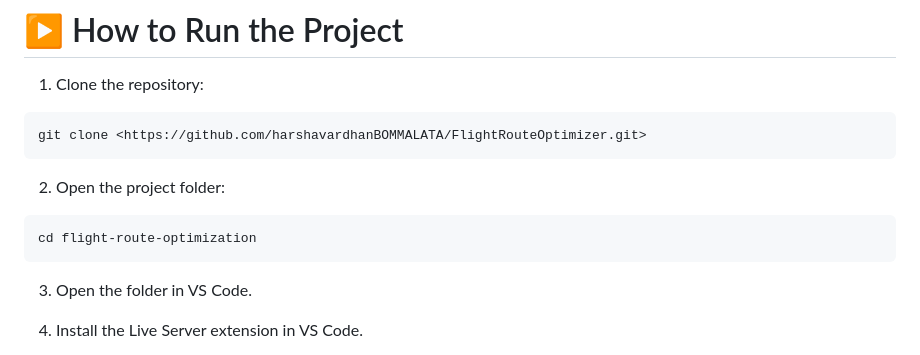
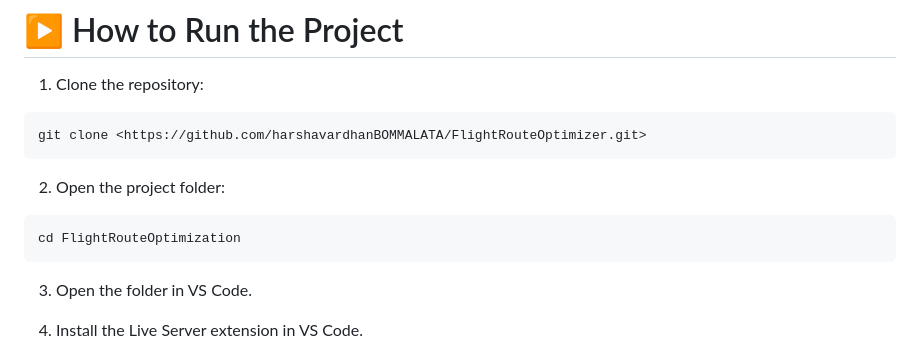
Before and after one commit to harshavardhanBOMMALATA/FlightRouteOptimizer, a Markdown page: README.md, the part around the change. Rendered like a GitHub page.

Commit message:
Correct folder name in README instructions

````diff
--- a/README.md
+++ b/README.md
@@ -388,7 +388,7 @@ git clone <https://github.com/harshavardhanBOMMALATA/FlightRouteOptimizer.git>
 2. Open the project folder:
 
 ```bash id="p4k7mw"
-cd flight-route-optimization
+cd FlightRouteOptimization
 ```
 
 3. Open the folder in VS Code.
````
